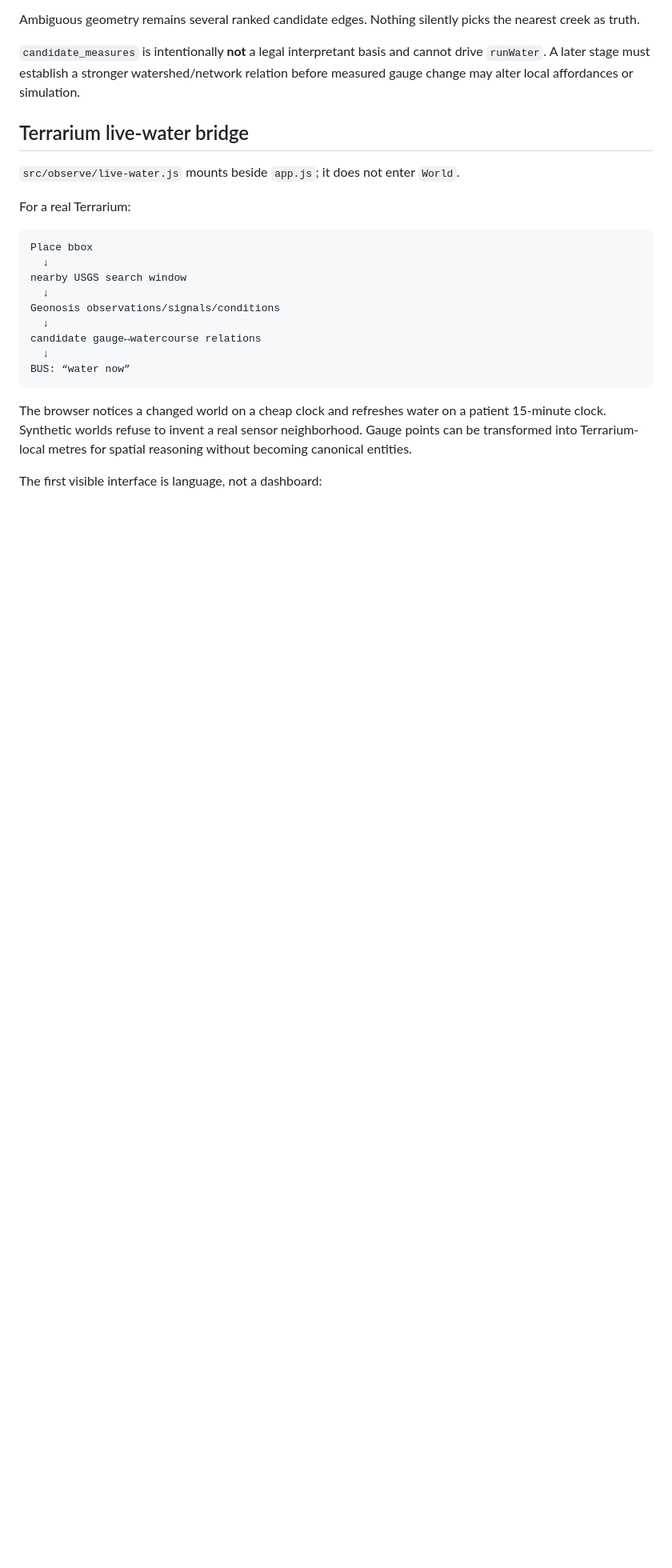
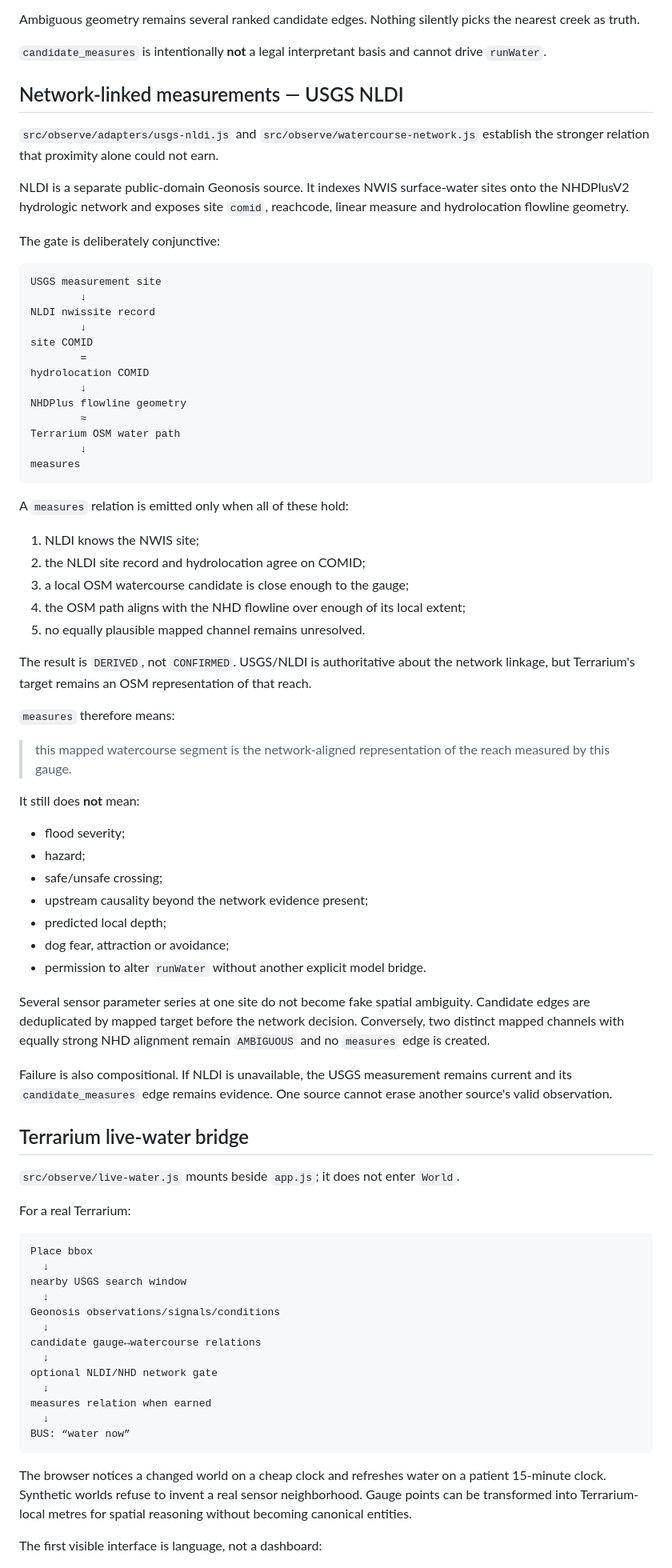
Before and after one commit to hartswf0/terrarium, a Markdown page: GEONOSIS.md, the part around one of its changes. Shown at 80% size. Rendered like a GitHub page; blank space fills up the shorter version.

Commit message:
Document NLDI network-linked measures gate

````diff
--- a/GEONOSIS.md
+++ b/GEONOSIS.md
@@ -219,7 +219,59 @@ The edge preserves:
 
 Ambiguous geometry remains several ranked candidate edges. Nothing silently picks the nearest creek as truth.
 
-`candidate_measures` is intentionally **not** a legal interpretant basis and cannot drive `runWater`. A later stage must establish a stronger watershed/network relation before measured gauge change may alter local affordances or simulation.
+`candidate_measures` is intentionally **not** a legal interpretant basis and cannot drive `runWater`.
+
+## Network-linked measurements — USGS NLDI
+
+`src/observe/adapters/usgs-nldi.js` and `src/observe/watercourse-network.js` establish the stronger relation that proximity alone could not earn.
+
+NLDI is a separate public-domain Geonosis source. It indexes NWIS surface-water sites onto the NHDPlusV2 hydrologic network and exposes site `comid`, reachcode, linear measure and hydrolocation flowline geometry.
+
+The gate is deliberately conjunctive:
+
+```text
+USGS measurement site
+        ↓
+NLDI nwissite record
+        ↓
+site COMID
+        =
+hydrolocation COMID
+        ↓
+NHDPlus flowline geometry
+        ≈
+Terrarium OSM water path
+        ↓
+measures
+```
+
+A `measures` relation is emitted only when all of these hold:
+
+1. NLDI knows the NWIS site;
+2. the NLDI site record and hydrolocation agree on COMID;
+3. a local OSM watercourse candidate is close enough to the gauge;
+4. the OSM path aligns with the NHD flowline over enough of its local extent;
+5. no equally plausible mapped channel remains unresolved.
+
+The result is `DERIVED`, not `CONFIRMED`. USGS/NLDI is authoritative about the network linkage, but Terrarium's target remains an OSM representation of that reach.
+
+`measures` therefore means:
+
+> this mapped watercourse segment is the network-aligned representation of the reach measured by this gauge.
+
+It still does **not** mean:
+
+- flood severity;
+- hazard;
+- safe/unsafe crossing;
+- upstream causality beyond the network evidence present;
+- predicted local depth;
+- dog fear, attraction or avoidance;
+- permission to alter `runWater` without another explicit model bridge.
+
+Several sensor parameter series at one site do not become fake spatial ambiguity. Candidate edges are deduplicated by mapped target before the network decision. Conversely, two distinct mapped channels with equally strong NHD alignment remain `AMBIGUOUS` and no `measures` edge is created.
+
+Failure is also compositional. If NLDI is unavailable, the USGS measurement remains current and its `candidate_measures` edge remains evidence. One source cannot erase another source's valid observation.
 
 ## Terrarium live-water bridge
 
@@ -236,6 +288,10 @@ Geonosis observations/signals/conditions
   ↓
 candidate gauge↔watercourse relations
   ↓
+optional NLDI/NHD network gate
+  ↓
+measures relation when earned
+  ↓
 BUS: “water now”
 ```
 
````
Also changed, not shown: other parts of GEONOSIS.md (+21 -4 lines).
